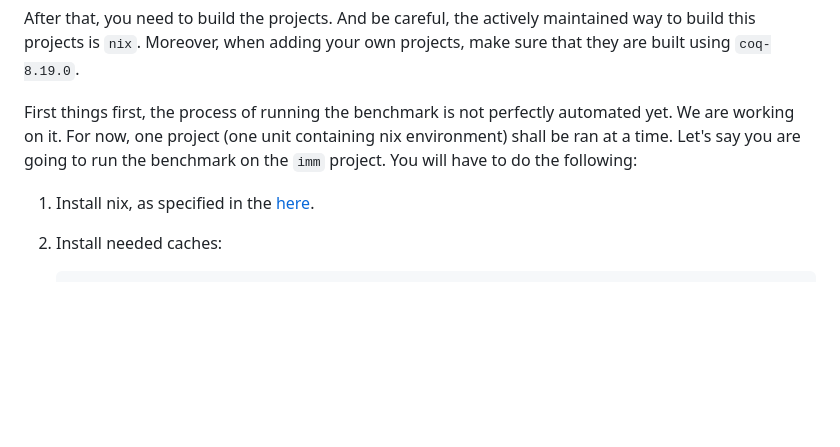
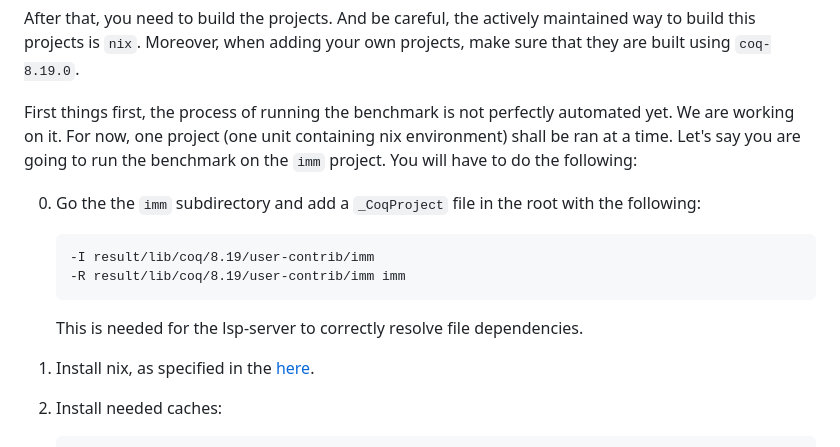
Before and after one commit to JetBrains-Research/coqpilot, a Markdown page: README.md, the part around the change. GitHub-like rendering; blank space fills up the shorter version.

Commit message:
Update benchmarking guide

````diff
--- a/README.md
+++ b/README.md
@@ -130,6 +130,13 @@ After that, you need to build the projects. And be careful, the actively maintai
 
 First things first, the process of running the benchmark is not perfectly automated yet. We are working on it. For now, one project (one unit containing nix environment) shall be ran at a time. Let's say you are going to run the benchmark on the `imm` project. You will have to do the following:
 
+0. Go the the `imm` subdirectory and add a `_CoqProject` file in the root with the following:
+    ```
+    -I result/lib/coq/8.19/user-contrib/imm
+    -R result/lib/coq/8.19/user-contrib/imm imm
+    ```
+    This is needed for the lsp-server to correctly resolve file dependencies.
+
 1. Install nix, as specified in the [here](https://nixos.org/download.html).
 
 2. Install needed caches:
````
